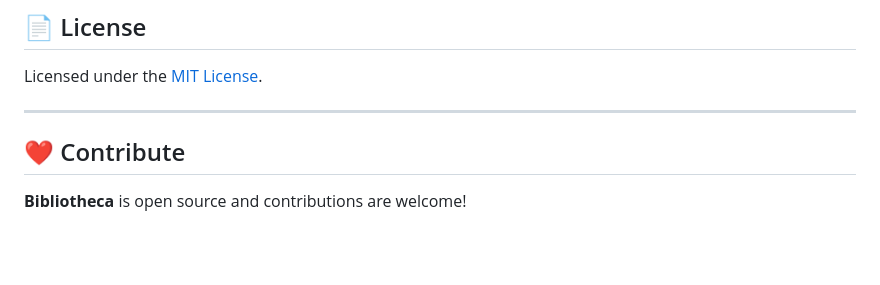
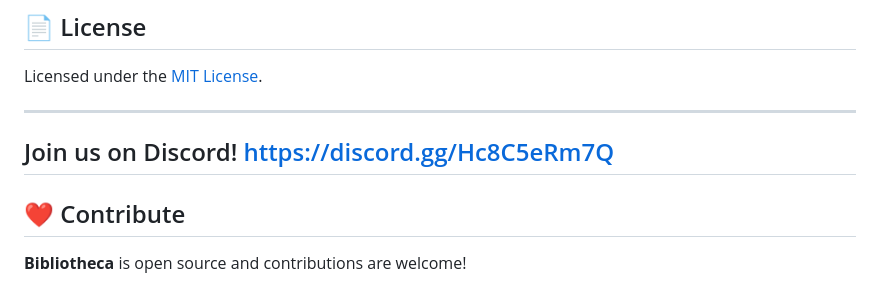
Before and after one commit to techmorung/mybibliotheca, a Markdown page: README.md, the part around the change. Drawn GitHub-style; blank space fills up the shorter version.

Commit message:
Update README.md with Discord link

```diff
--- a/README.md
+++ b/README.md
@@ -165,6 +165,7 @@ bibliotheca/
 Licensed under the [MIT License](LICENSE).
 
 ---
+## Join us on Discord! https://discord.gg/Hc8C5eRm7Q
 
 ## ❤️ Contribute
 
```
